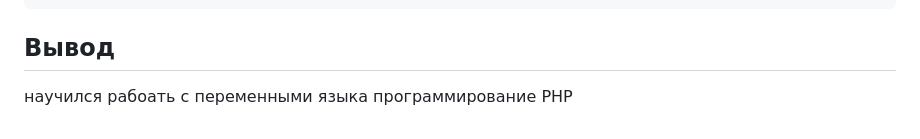
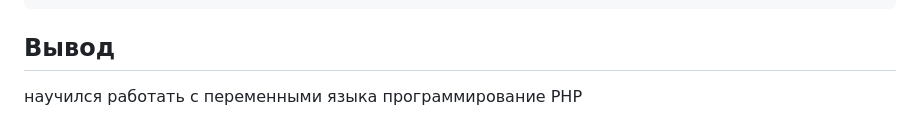
Before and after one commit to Ekvilan/lab11, a Markdown page: README.md, the part around the change. Drawn GitHub-style.

```diff
--- a/README.md
+++ b/README.md
@@ -291,4 +291,4 @@
        ?>
 
 <h2>Вывод</h2>
-<p>научился рабоать с переменными языка программирование PHP</p>
+<p>научился работать с переменными языка программирование PHP</p>
```
